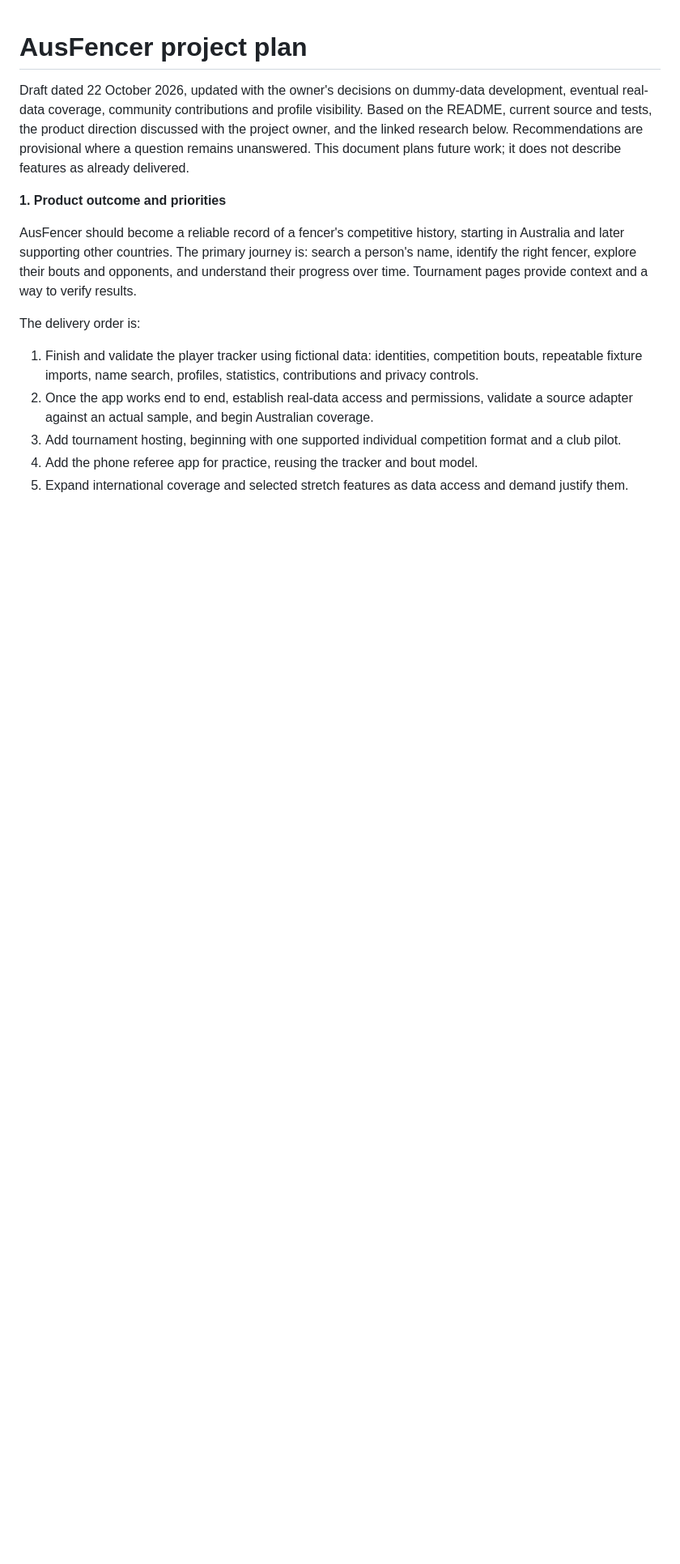
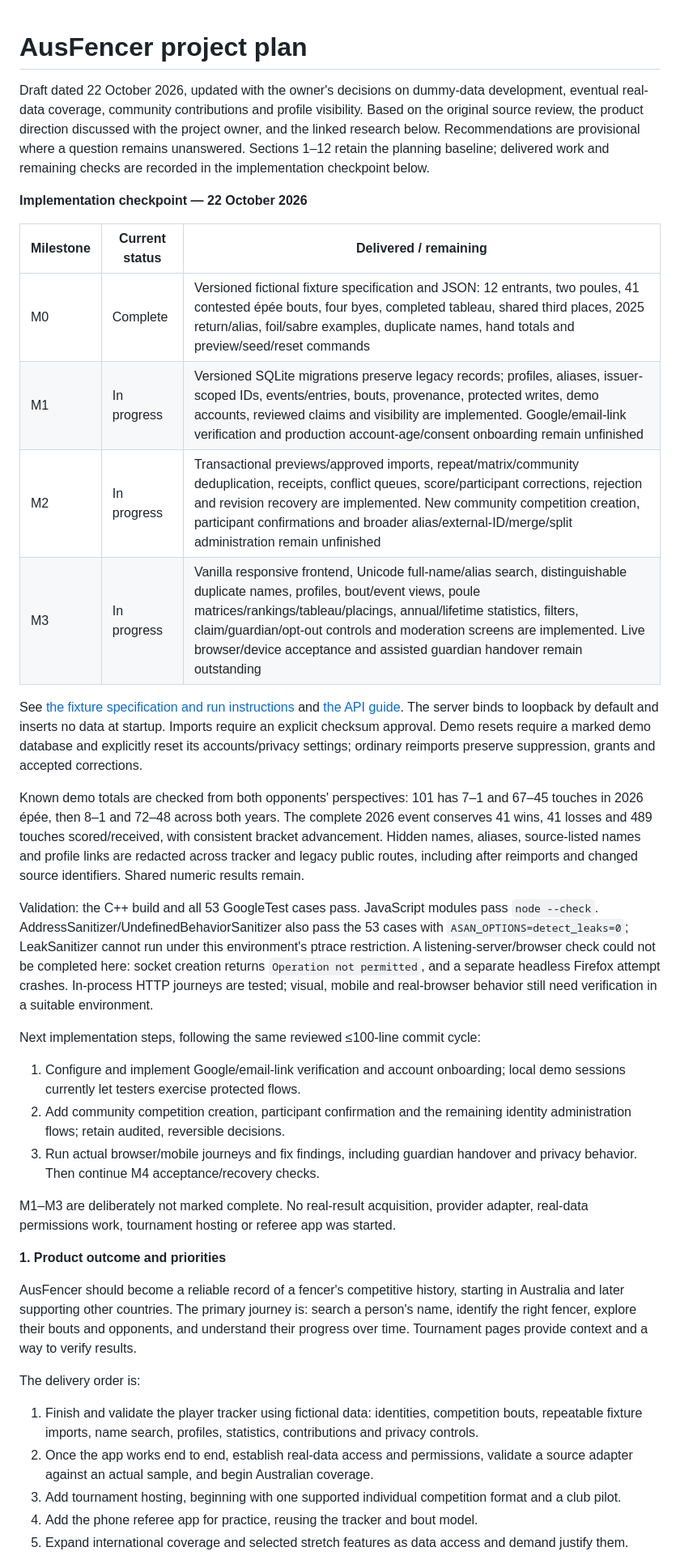
Before and after one commit to RattlePenguin/ausfencer, a Markdown page: PROJECT_PLAN.md, the part around one of its changes. Shown at 81% size. Rendered like a GitHub page; blank space fills up the shorter version.

Commit message:
recorded milestone progress validation and remaining acceptance work

```diff
--- a/PROJECT_PLAN.md
+++ b/PROJECT_PLAN.md
@@ -1,6 +1,48 @@
 # AusFencer project plan
 
-Draft dated 22 October 2026, updated with the owner's decisions on dummy-data development, eventual real-data coverage, community contributions and profile visibility. Based on the README, current source and tests, the product direction discussed with the project owner, and the linked research below. Recommendations are provisional where a question remains unanswered. This document plans future work; it does not describe features as already delivered.
+Draft dated 22 October 2026, updated with the owner's decisions on dummy-data development, eventual real-data coverage, community contributions and profile visibility. Based on the original source review, the product direction discussed with the project owner, and the linked research below. Recommendations are provisional where a question remains unanswered. Sections 1–12 retain the planning baseline; delivered work and remaining checks are recorded in the implementation checkpoint below.
+
+**Implementation checkpoint — 22 October 2026**
+
+| Milestone | Current status | Delivered / remaining |
+| --- | --- | --- |
+| M0 | Complete | Versioned fictional fixture specification and JSON: 12 entrants, two poules, 41 contested épée bouts, four byes, completed tableau, shared third places, 2025 return/alias, foil/sabre examples, duplicate names, hand totals and preview/seed/reset commands |
+| M1 | In progress | Versioned SQLite migrations preserve legacy records; profiles, aliases, issuer-scoped IDs, events/entries, bouts, provenance, protected writes, demo accounts, reviewed claims and visibility are implemented. Google/email-link verification and production account-age/consent onboarding remain unfinished |
+| M2 | In progress | Transactional previews/approved imports, repeat/matrix/community deduplication, receipts, conflict queues, score/participant corrections, rejection and revision recovery are implemented. New community competition creation, participant confirmations and broader alias/external-ID/merge/split administration remain unfinished |
+| M3 | In progress | Vanilla responsive frontend, Unicode full-name/alias search, distinguishable duplicate names, profiles, bout/event views, poule matrices/rankings/tableau/placings, annual/lifetime statistics, filters, claim/guardian/opt-out controls and moderation screens are implemented. Live browser/device acceptance and assisted guardian handover remain outstanding |
+
+See [the fixture specification and run instructions](fixtures/README.md) and
+[the API guide](docs/API.md). The server binds to loopback by default and inserts
+no data at startup. Imports require an explicit checksum approval. Demo resets
+require a marked demo database and explicitly reset its accounts/privacy settings;
+ordinary reimports preserve suppression, grants and accepted corrections.
+
+Known demo totals are checked from both opponents' perspectives: 101 has 7–1
+and 67–45 touches in 2026 épée, then 8–1 and 72–48 across both years. The complete
+2026 event conserves 41 wins, 41 losses and 489 touches scored/received, with
+consistent bracket advancement. Hidden names, aliases, source-listed names and
+profile links are redacted across tracker and legacy public routes, including
+after reimports and changed source identifiers. Shared numeric results remain.
+
+Validation: the C++ build and all 53 GoogleTest cases pass. JavaScript modules
+pass `node --check`. AddressSanitizer/UndefinedBehaviorSanitizer also pass the
+53 cases with `ASAN_OPTIONS=detect_leaks=0`; LeakSanitizer cannot run under this
+environment's ptrace restriction. A listening-server/browser check could not be
+completed here: socket creation returns `Operation not permitted`, and a separate
+headless Firefox attempt crashes. In-process HTTP journeys are tested; visual,
+mobile and real-browser behavior still need verification in a suitable environment.
+
+Next implementation steps, following the same reviewed ≤100-line commit cycle:
+
+1. Configure and implement Google/email-link verification and account onboarding;
+   local demo sessions currently let testers exercise protected flows.
+2. Add community competition creation, participant confirmation and the remaining
+   identity administration flows; retain audited, reversible decisions.
+3. Run actual browser/mobile journeys and fix findings, including guardian
+   handover and privacy behavior. Then continue M4 acceptance/recovery checks.
+
+M1–M3 are deliberately not marked complete. No real-result acquisition, provider
+adapter, real-data permissions work, tournament hosting or referee app was started.
 
 **1. Product outcome and priorities**
 
```
Also changed, not shown: other parts of PROJECT_PLAN.md (+3 -0 lines).
